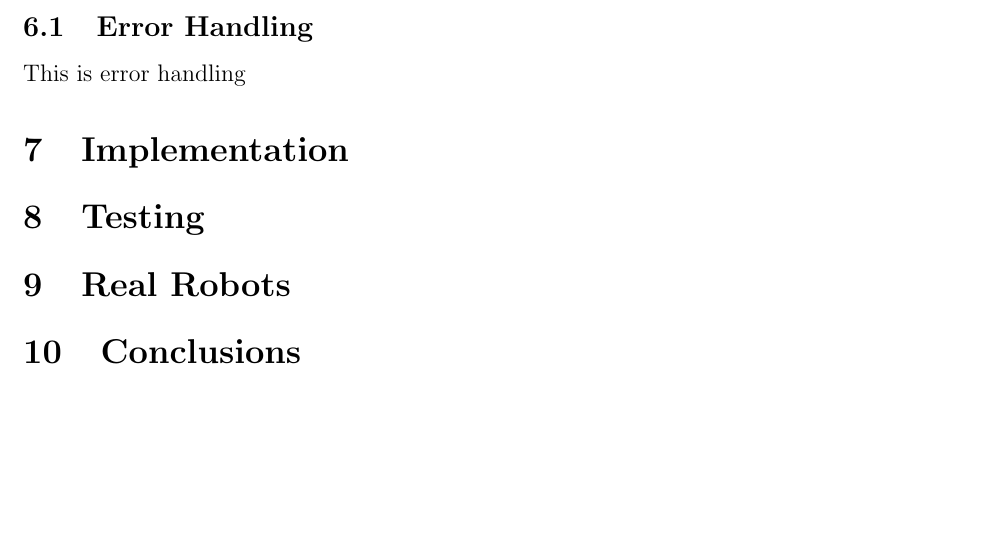
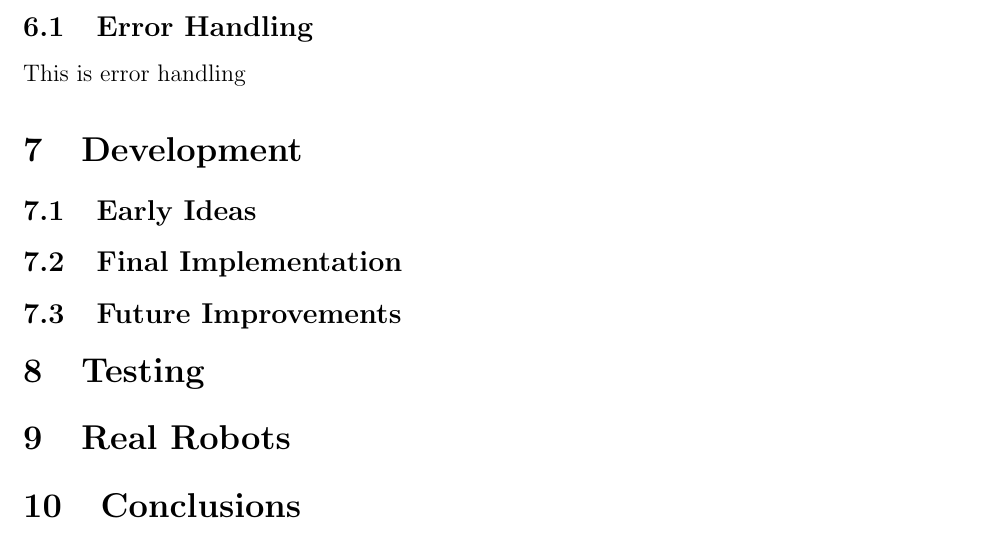
Before and after one commit to OMCS/CS264, a LaTeX document (doc/Robotics_Documentation.tex): part of page 2 of 2, cut so that both start at the same text, the shorter picture padded with empty space. Compiled offline with pdfLaTeX.

Commit message:
Final code commit

```diff
--- a/doc/Robotics_Documentation.tex
+++ b/doc/Robotics_Documentation.tex
@@ -88,7 +87,10 @@
 This is design, not error handling.
 \subsection{Error Handling}
 This is error handling
-\section{Implementation}
+\section{Development}
+\subsection{Early Ideas}
+\subsection{Final Implementation}
+\subsection{Future Improvements} % Slightly buggy, more testing, sometimes stops before goal state - if input == currentPos then crash
 \section{Testing}
 \section{Real Robots}
 \section{Conclusions}
```
Also changed, not shown: doc/Robotics_Documentation.tex (1 more changed lines), 1 other file.
